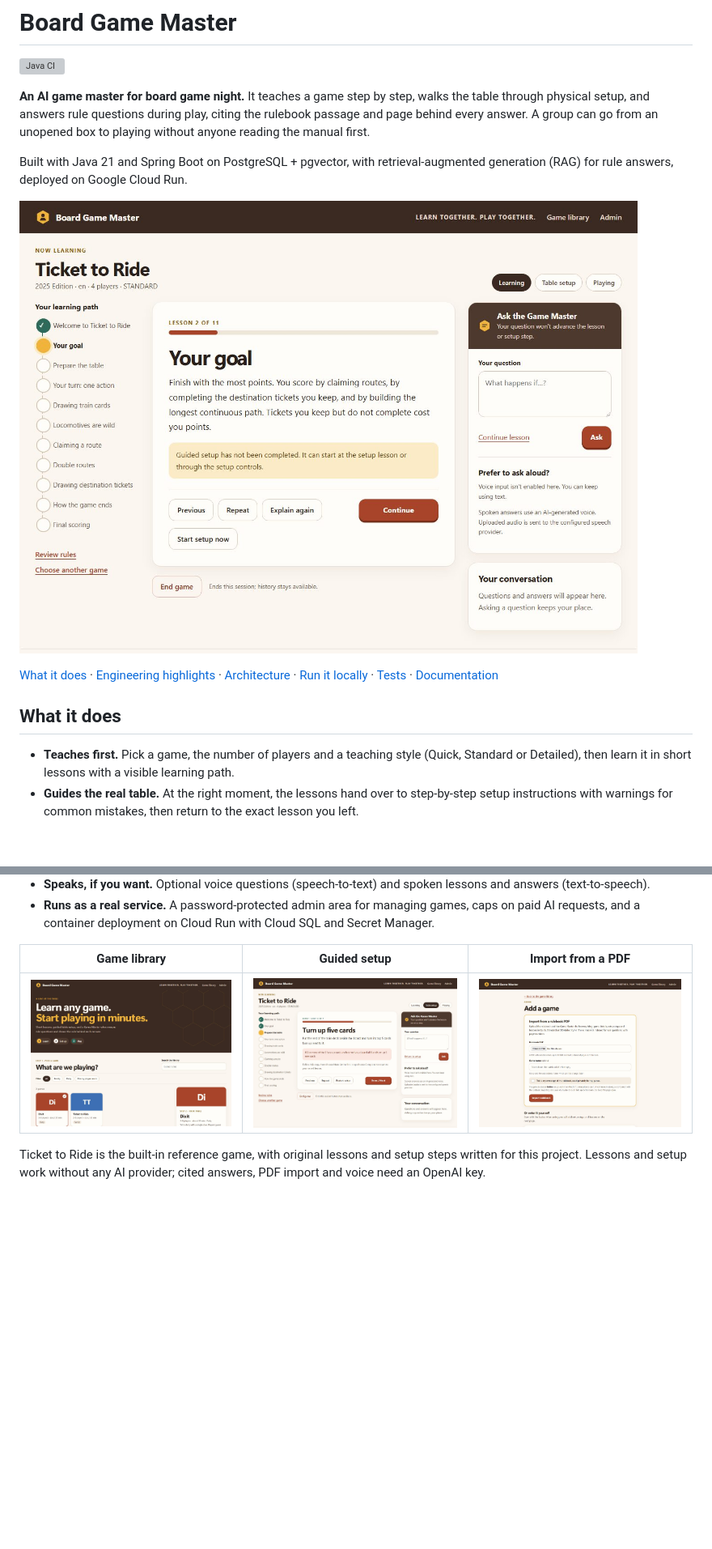
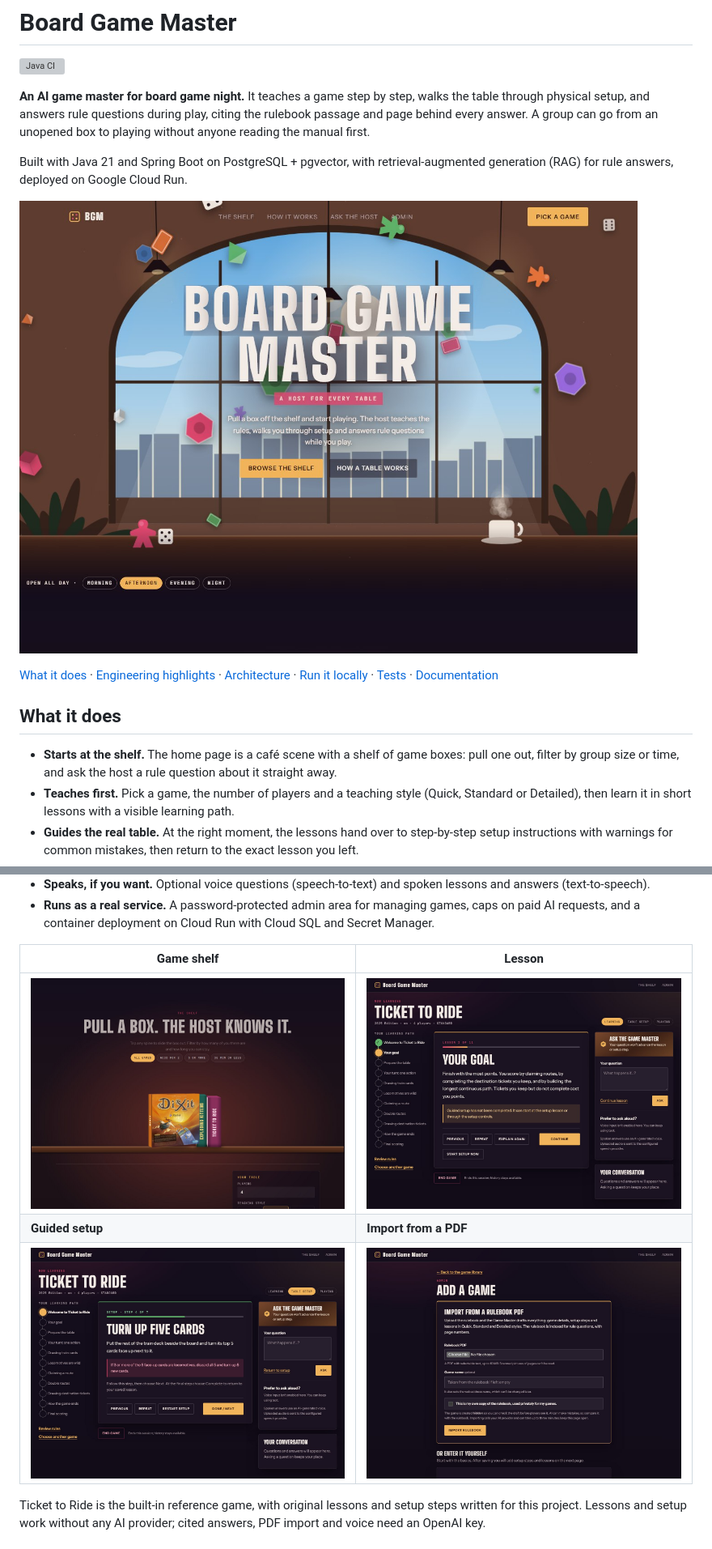
Before and after one commit to nataliachs/board-game-master, a Markdown page: README.md, 2 parts joined by grey strips. Shown at 81% size. GitHub-like rendering; pictures changed too: docs/images/admin-import.jpg, docs/images/home.jpg (added), docs/images/lesson.jpg; blank space fills up the shorter version; grey boxes are pictures that could not be loaded.

Commit message:
Show the new look in the README
Replace the screenshots with the redesigned home page, shelf, lesson,
setup and PDF import pages, lead with the home page, and describe the
shelf in the feature list.

Keep the home page title on two lines at wide desktop widths.

```diff
--- a/README.md
+++ b/README.md
@@ -10,7 +10,7 @@ reading the manual first.
 Built with Java 21 and Spring Boot on PostgreSQL + pgvector, with retrieval-augmented generation
 (RAG) for rule answers, deployed on Google Cloud Run.
 
-![A Ticket to Ride lesson: the learning path on the left, the current lesson in the middle, and the Game Master panel for questions on the right.](docs/images/lesson.jpg)
+![The home page: an animated cafe scene that follows the time of day, with the Board Game Master title and buttons to browse the shelf.](docs/images/home.jpg)
 
 [What it does](#what-it-does) · [Engineering highlights](#engineering-highlights) ·
 [Architecture](#architecture) · [Run it locally](#run-it-locally) · [Tests](#tests) ·
@@ -18,6 +18,8 @@ Built with Java 21 and Spring Boot on PostgreSQL + pgvector, with retrieval-augm
 
 ## What it does
 
+- **Starts at the shelf.** The home page is a café scene with a shelf of game boxes: pull one out,
+  filter by group size or time, and ask the host a rule question about it straight away.
 - **Teaches first.** Pick a game, the number of players and a teaching style (Quick, Standard or
   Detailed), then learn it in short lessons with a visible learning path.
 - **Guides the real table.** At the right moment, the lessons hand over to step-by-step setup
@@ -33,9 +35,11 @@ Built with Java 21 and Spring Boot on PostgreSQL + pgvector, with retrieval-augm
 - **Runs as a real service.** A password-protected admin area for managing games, caps on paid AI
   requests, and a container deployment on Cloud Run with Cloud SQL and Secret Manager.
 
-| Game library | Guided setup | Import from a PDF |
-| --- | --- | --- |
-| ![Game library with search, category filters and a side panel to start a game.](docs/images/library.jpg) | ![Setup step 4 of 7 with a highlighted warning, while the learning path shows the saved lesson.](docs/images/setup.jpg) | ![Admin page for importing a game from a rulebook PDF.](docs/images/admin-import.jpg) |
+| Game shelf | Lesson |
+| --- | --- |
+| ![A shelf of 3D game boxes with real covers, filter chips and a panel to start a game.](docs/images/library.jpg) | ![A Ticket to Ride lesson: the learning path on the left, the current lesson in the middle, and the Game Master panel for questions on the right.](docs/images/lesson.jpg) |
+| **Guided setup** | **Import from a PDF** |
+| ![Setup step 4 of 7 with a highlighted warning, while the learning path shows the saved lesson.](docs/images/setup.jpg) | ![Admin page for importing a game from a rulebook PDF.](docs/images/admin-import.jpg) |
 
 Ticket to Ride is the built-in reference game, with original lessons and setup steps written
 for this project. Lessons and setup work without any AI provider; cited answers, PDF import and
```
Also changed, not shown: 1 other file.
